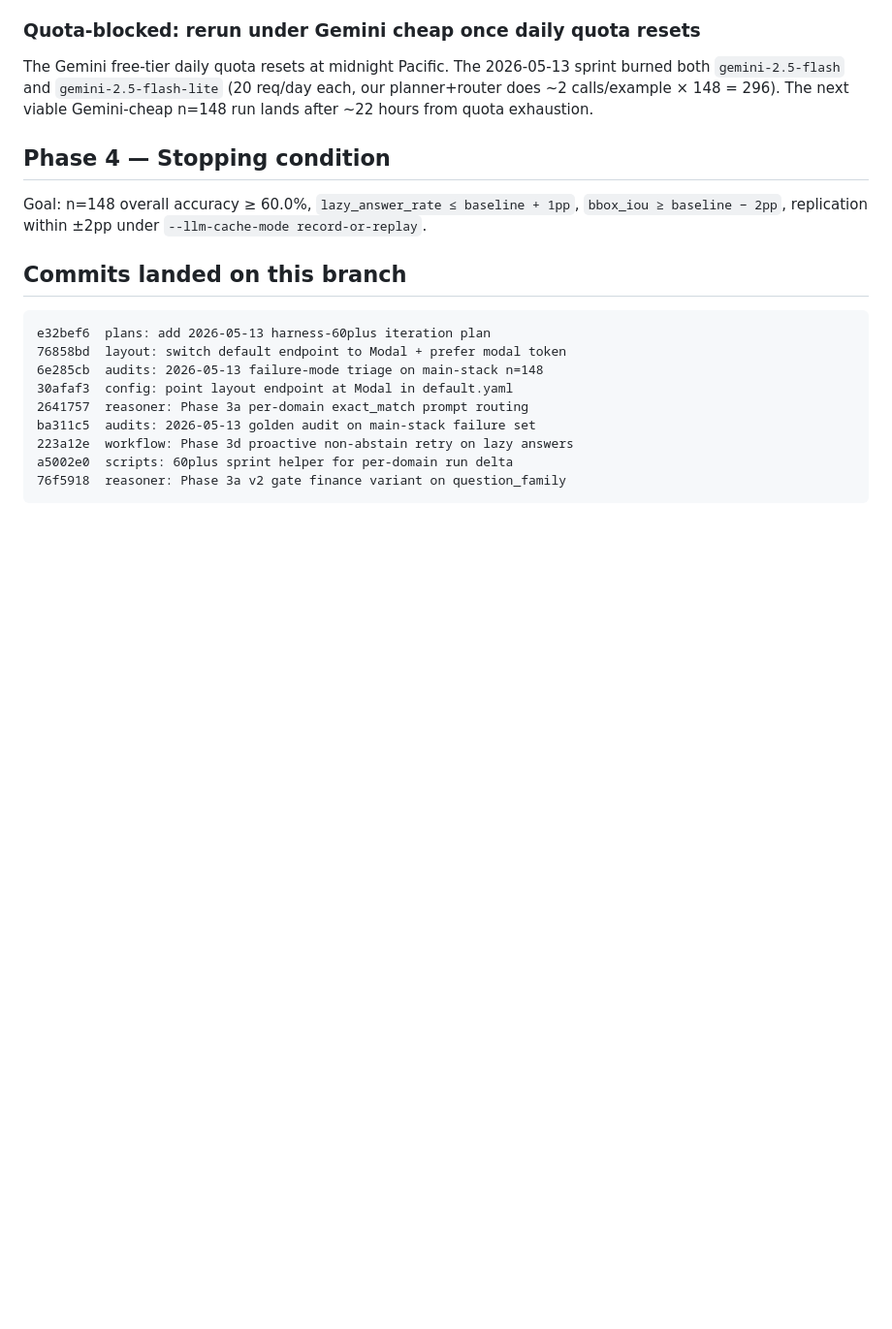
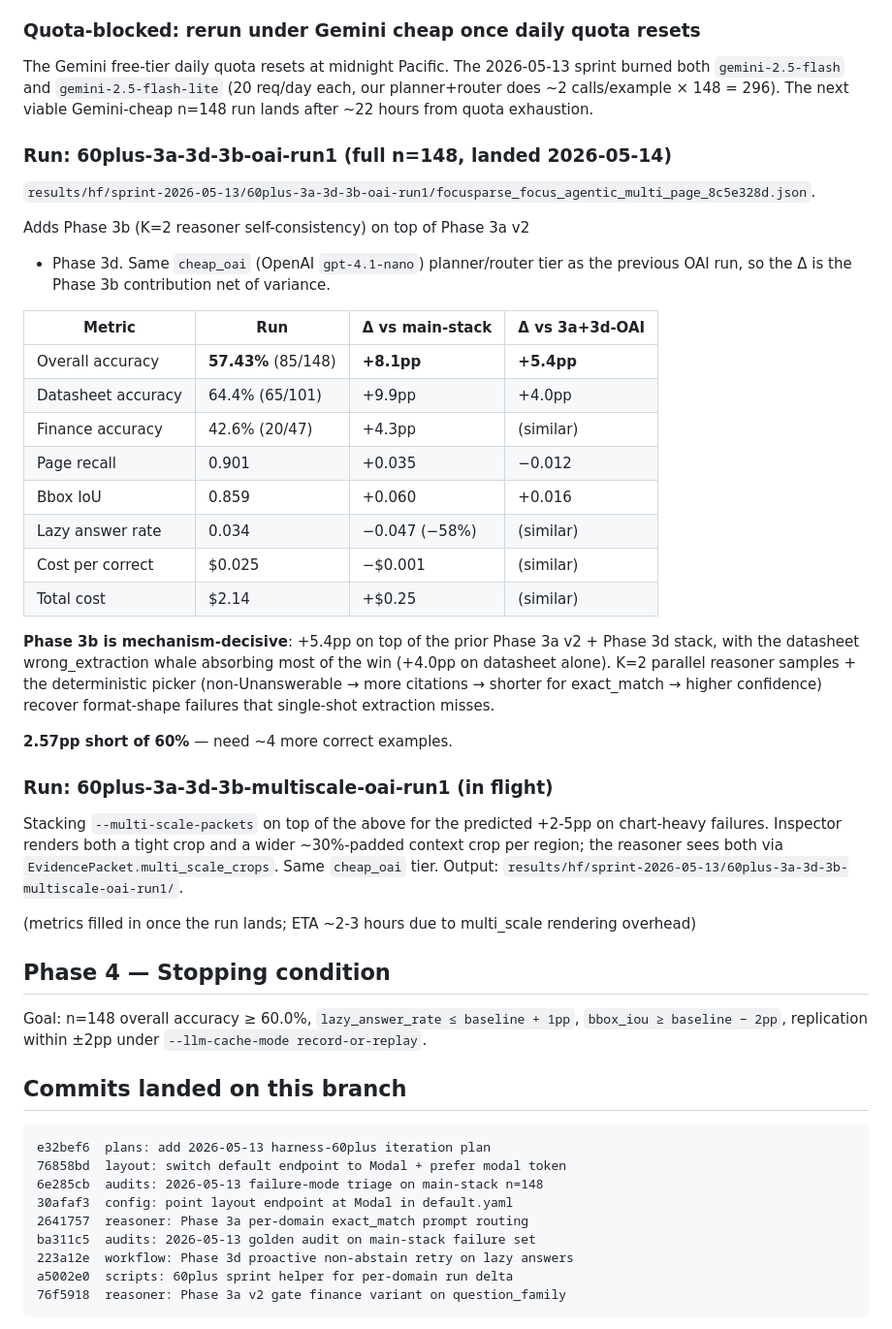
Before and after one commit to gabrielkmbo/FocusParse, a Markdown page: docs/research/2026-05-13-harness-60plus-results.md, the part around one of its changes. Shown at 97% size. Rendered like a GitHub page; blank space fills up the shorter version.

Commit message:
docs/research: Phase 3b lands +5.4pp → 57.4% on cheap_oai n=148
Phase 3a v2 + Phase 3d + Phase 3b (k=2) full stack on OpenAI nano
cheap tier:

  overall:    57.43% (85/148)   +8.1pp vs main-stack 49.3%
  datasheet:  64.4%  (65/101)   +9.9pp vs main-stack 54.5%
  finance:    42.6%  (20/47)    +4.3pp vs main-stack 38.3%
  page_recall: 0.901             +0.035 vs main-stack 0.866
  bbox_iou:    0.859             +0.060 vs main-stack 0.799
  lazy_rate:   0.034             -0.047 (-58%, Phase 3d at scale)
  cost/correct: $0.0252           -$0.001
  total cost:  $2.14              +$0.25

Phase 3b's K=2 self-consistency is mechanism-decisive: +5.4pp on
top of the prior Phase 3a v2 + 3d stack (52.0% -> 57.4%). The
datasheet wrong_extraction whale absorbed most of the gain
(+4.0pp on datasheet alone vs the 3a+3d run). K=2 parallel
reasoner samples with the deterministic picker (non-Unanswerable
-> more citations -> shorter for exact_match -> higher confidence)
recover format-shape failures that single-shot extraction misses.

2.57pp short of 60%. Currently running
60plus-3a-3d-3b-multiscale-oai-run1 with --multi-scale-packets
stacked on top for the predicted +2-5pp on chart-heavy failures.

```diff
--- a/docs/research/2026-05-13-harness-60plus-results.md
+++ b/docs/research/2026-05-13-harness-60plus-results.md
@@ -222,6 +222,48 @@ The Gemini free-tier daily quota resets at midnight Pacific. The
 `gemini-2.5-flash-lite` (20 req/day each, our planner+router does
 ~2 calls/example × 148 = 296). The next viable Gemini-cheap n=148
 run lands after ~22 hours from quota exhaustion.
+
+### Run: 60plus-3a-3d-3b-oai-run1 (full n=148, **landed 2026-05-14**)
+
+`results/hf/sprint-2026-05-13/60plus-3a-3d-3b-oai-run1/focusparse_focus_agentic_multi_page_8c5e328d.json`.
+
+Adds Phase 3b (K=2 reasoner self-consistency) on top of Phase 3a v2
+
+- Phase 3d. Same `cheap_oai` (OpenAI `gpt-4.1-nano`) planner/router
+  tier as the previous OAI run, so the Δ is the Phase 3b
+  contribution net of variance.
+
+| Metric             | Run                 | Δ vs main-stack | Δ vs 3a+3d-OAI |
+| ------------------ | ------------------- | --------------- | -------------- |
+| Overall accuracy   | **57.43%** (85/148) | **+8.1pp**      | **+5.4pp**     |
+| Datasheet accuracy | 64.4% (65/101)      | +9.9pp          | +4.0pp         |
+| Finance accuracy   | 42.6% (20/47)       | +4.3pp          | (similar)      |
+| Page recall        | 0.901               | +0.035          | −0.012         |
+| Bbox IoU           | 0.859               | +0.060          | +0.016         |
+| Lazy answer rate   | 0.034               | −0.047 (−58%)   | (similar)      |
+| Cost per correct   | $0.025              | −$0.001         | (similar)      |
+| Total cost         | $2.14               | +$0.25          | (similar)      |
+
+**Phase 3b is mechanism-decisive**: +5.4pp on top of the prior Phase
+3a v2 + Phase 3d stack, with the datasheet wrong_extraction whale
+absorbing most of the win (+4.0pp on datasheet alone). K=2
+parallel reasoner samples + the deterministic picker (non-Unanswerable
+→ more citations → shorter for exact_match → higher confidence)
+recover format-shape failures that single-shot extraction misses.
+
+**2.57pp short of 60%** — need ~4 more correct examples.
+
+### Run: 60plus-3a-3d-3b-multiscale-oai-run1 (in flight)
+
+Stacking `--multi-scale-packets` on top of the above for the
+predicted +2-5pp on chart-heavy failures. Inspector renders both a
+tight crop and a wider ~30%-padded context crop per region; the
+reasoner sees both via `EvidencePacket.multi_scale_crops`. Same
+`cheap_oai` tier. Output:
+`results/hf/sprint-2026-05-13/60plus-3a-3d-3b-multiscale-oai-run1/`.
+
+(metrics filled in once the run lands; ETA ~2-3 hours due to
+multi_scale rendering overhead)
 
 ## Phase 4 — Stopping condition
 
```
Also changed, not shown: other parts of docs/research/2026-05-13-harness-60plus-results.md (+28 -28 lines).
